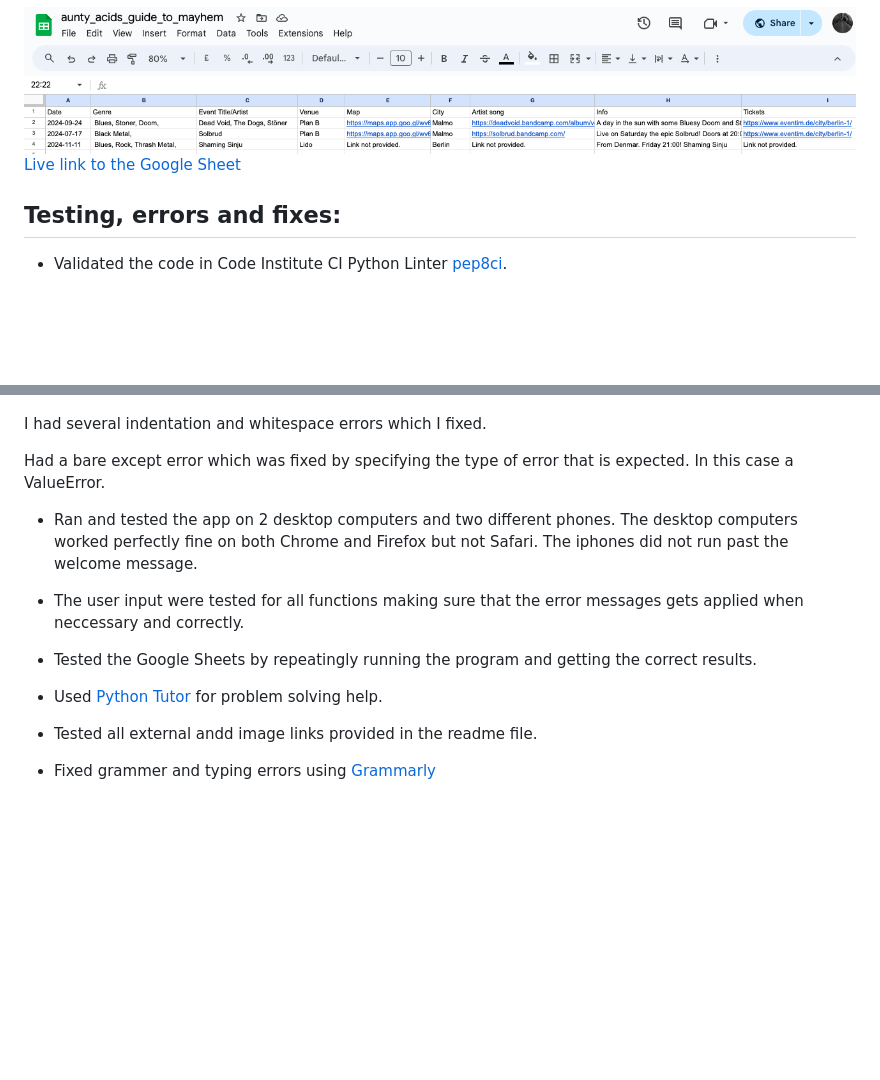
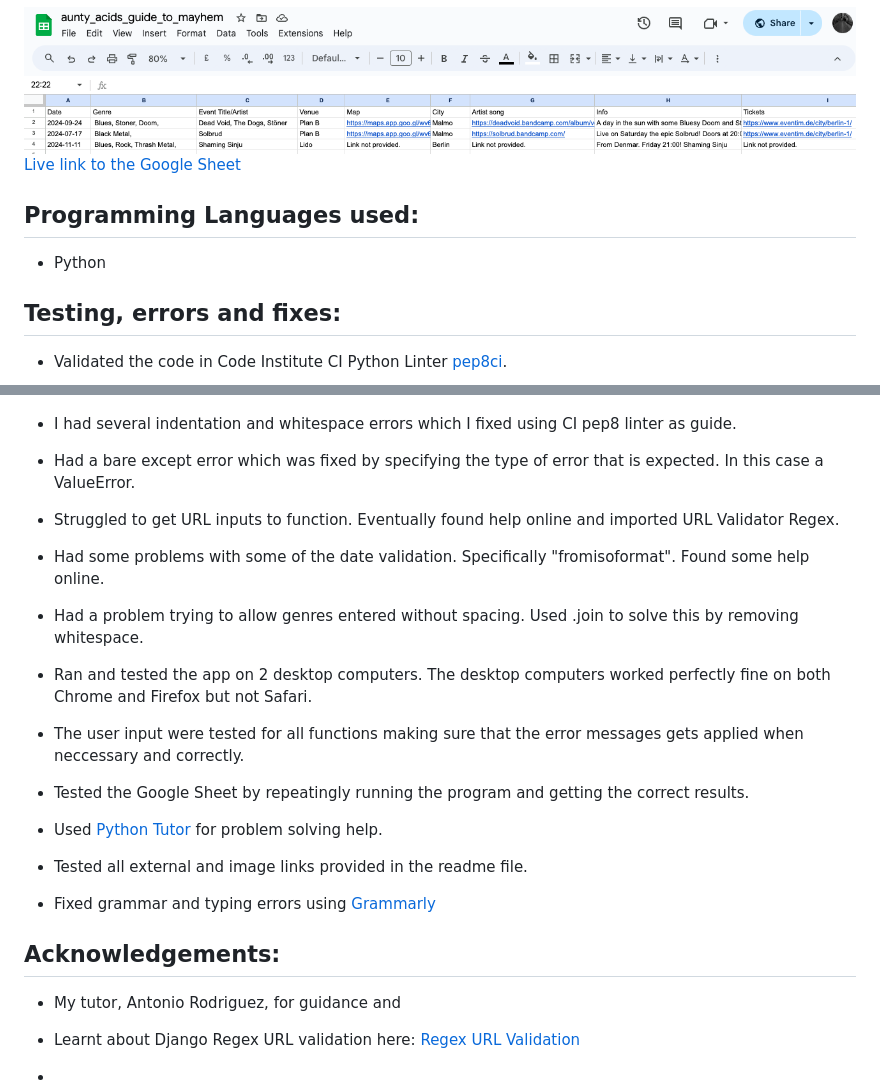
Before and after one commit to Goidz/acid-annies-gig-guide, a Markdown page: README.md, 2 parts joined by grey strips. Drawn GitHub-style; blank space fills up the shorter version.

```diff
--- a/README.md
+++ b/README.md
@@ -150,6 +150,11 @@ A function appends all the input data to the spreadsheet, where the information
 [Live link to the Google Sheet](https://docs.google.com/spreadsheets/d/1Py7E96MvonBkDE_-dVUzPwbTptsujlIhDiSimhyUU8w/edit?usp=sharing)
 
 
+## Programming Languages used:
+
+- Python
+
+
 ## Testing, errors and fixes:
 
 - Validated the code in Code Institute CI Python Linter [pep8ci](https://pep8ci.herokuapp.com/#).
@@ -164,20 +169,35 @@ A function appends all the input data to the spreadsheet, where the information
 
 </details>
 
-  I had several indentation and whitespace errors which I fixed.
+- I had several indentation and whitespace errors which I fixed using CI pep8 linter as guide.
 
-  Had a bare except error which was fixed by specifying the type of error that is expected. In this case a ValueError.
+- Had a bare except error which was fixed by specifying the type of error that is expected. In this case a ValueError.
 
-- Ran and tested the app on 2 desktop computers and two different phones.
+- Struggled to get URL inputs to function. Eventually found help online and imported URL Validator Regex.
+
+- Had some problems with some of the date validation. Specifically "fromisoformat". Found some help online.
+
+- Had a problem trying to allow genres entered without spacing. Used .join to solve this by removing whitespace.
+
+- Ran and tested the app on 2 desktop computers.
   The desktop computers worked perfectly fine on both Chrome and Firefox but not Safari.
-  The iphones did not run past the welcome message.
 
 - The user input were tested for all functions making sure that the error messages gets applied when neccessary and correctly.
 
-- Tested the Google Sheets by repeatingly running the program and getting the correct results.
+- Tested the Google Sheet by repeatingly running the program and getting the correct results.
 
 - Used [Python Tutor](https://pythontutor.com/cp/composingprograms.html#mode=edit) for problem solving help.
 
-- Tested all external andd image links provided in the readme file.
+- Tested all external and image links provided in the readme file.
 
-- Fixed grammer and typing errors using [Grammarly](https://www.grammarly.com/)
+- Fixed grammar and typing errors using [Grammarly](https://www.grammarly.com/)
+
+
+
+## Acknowledgements:
+
+- My tutor, Antonio Rodriguez, for guidance and
+
+- Learnt about Django Regex URL validation here: [Regex URL Validation](https://stackoverflow.com/questions/7160737/how-to-validate-a-url-in-python-malformed-or-not)
+
+-
```
